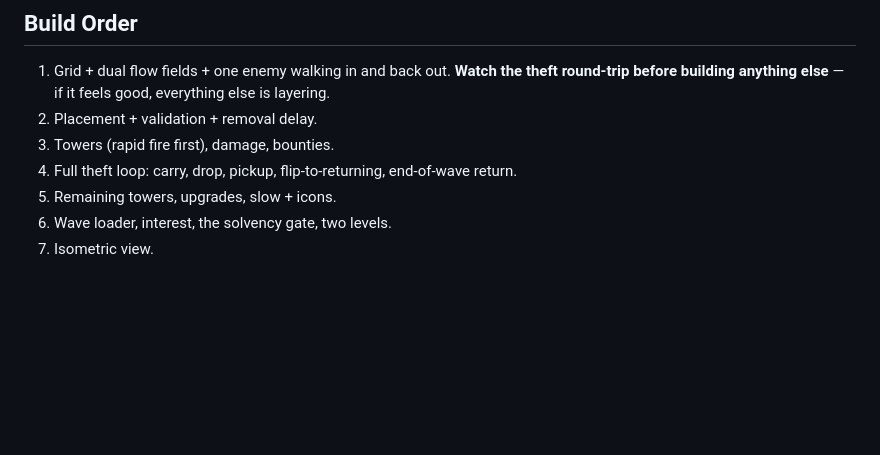
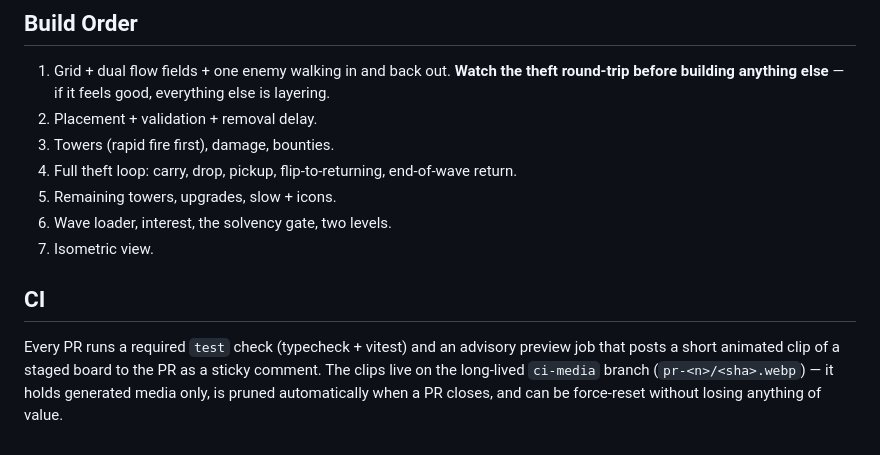
Before and after one commit to duizendnegen/td, a Markdown page: README.md, the part around the change. Rendered like a GitHub page; blank space fills up the shorter version.

```diff
--- a/README.md
+++ b/README.md
@@ -178,3 +178,10 @@ are render-side only and never touch simulation state.
 5. Remaining towers, upgrades, slow + icons.
 6. Wave loader, interest, the solvency gate, two levels.
 7. Isometric view.
+
+## CI
+
+Every PR runs a required `test` check (typecheck + vitest) and an advisory preview job that posts
+a short animated clip of a staged board to the PR as a sticky comment. The clips live on the
+long-lived `ci-media` branch (`pr-<n>/<sha>.webp`) — it holds generated media only, is pruned
+automatically when a PR closes, and can be force-reset without losing anything of value.
```
Also changed, not shown: ARCHITECTURE.md (+22 -0 lines), 1 other file.
